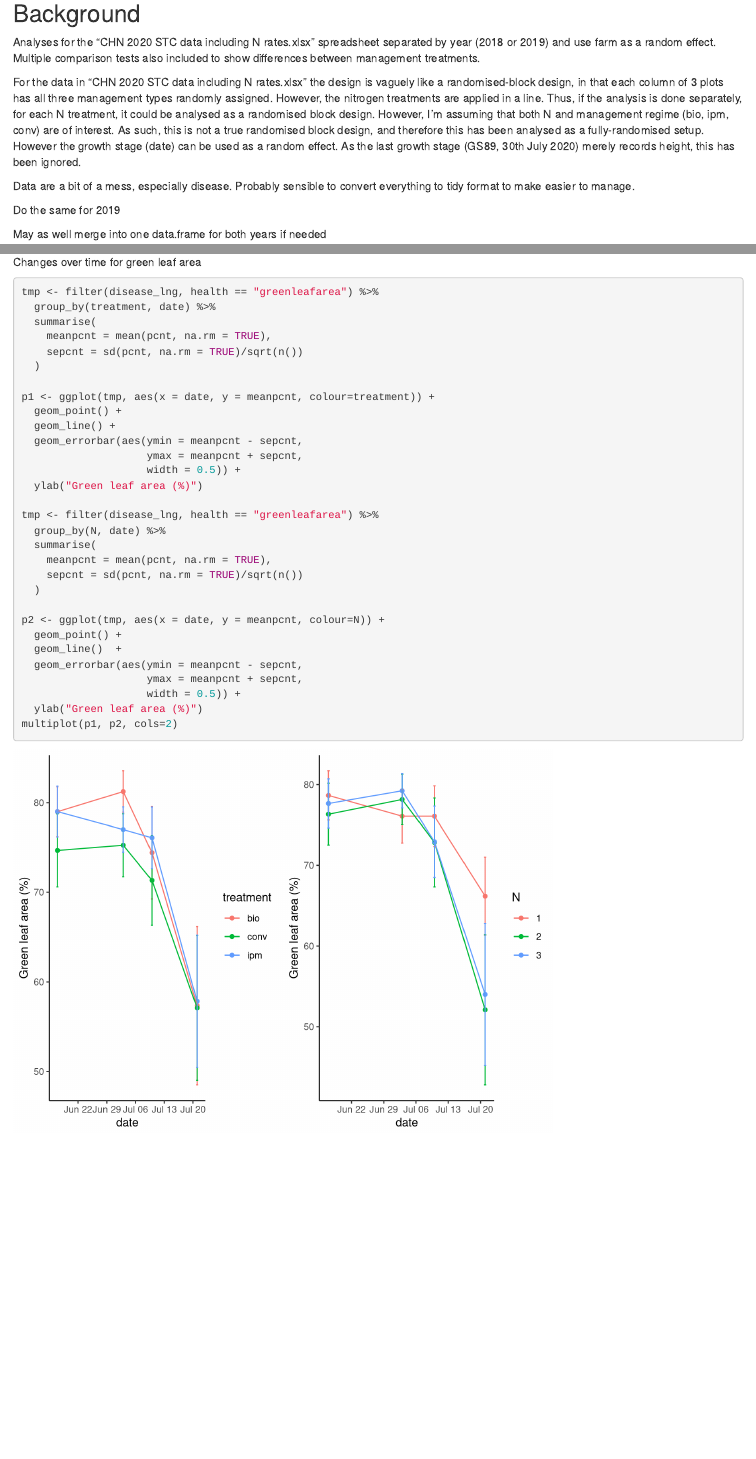
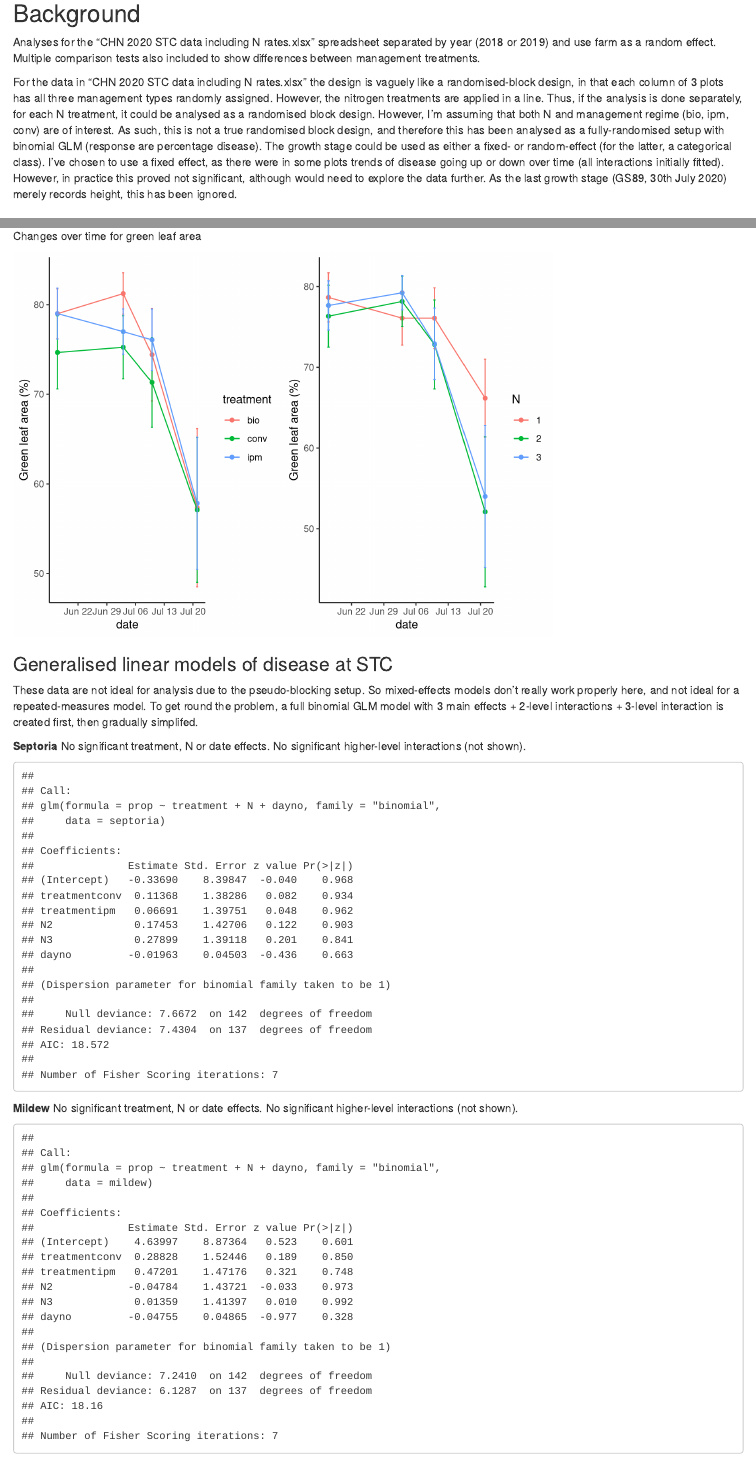
Before and after one commit to rasanderson/crop_health, an R Markdown document (crop_analyses.Rmd): the page in a window 1100 px wide, from 110 px down, and a second part further down, joined at a grey line. Rendered offline with R 4.5, knitr and Pandoc, with nearby package versions; code that draws random numbers runs with fixed seeds of ours.

Commit message:
GLMs added for disease 2020

````diff
--- a/crop_analyses.Rmd
+++ b/crop_analyses.Rmd
@@ -2,8 +2,8 @@
 title: "Crop data analyses"
 author: "Roy Sanderson"
 output:
+  word_document: default
   html_document: default
-  word_document: default
   pdf_document: default
 ---
 
@@ -15,7 +15,7 @@ source("multi_plot.R")
 ## Background
 Analyses for the "CHN 2020 STC data including N rates.xlsx" spreadsheet separated by year (2018 or 2019) and use farm as a random effect. Multiple comparison tests also included to show differences between management treatments.
 
-For the data in "CHN 2020 STC data including N rates.xlsx" the design is vaguely like a randomised-block design, in that each column of 3 plots has all three management types randomly assigned. However, the nitrogen treatments are applied in a line. Thus, if the analysis is done separately, for each N treatment, it could be analysed as a randomised block design. However, I'm assuming that both N and management regime (bio, ipm, conv) are of interest. As such, this is not a true randomised block design, and therefore this has been analysed as a fully-randomised setup. However the growth stage (date) can be used as a random effect. As the last growth stage (GS89, 30th July 2020) merely records height, this has been ignored.
+For the data in "CHN 2020 STC data including N rates.xlsx" the design is vaguely like a randomised-block design, in that each column of 3 plots has all three management types randomly assigned. However, the nitrogen treatments are applied in a line. Thus, if the analysis is done separately, for each N treatment, it could be analysed as a randomised block design. However, I'm assuming that both N and management regime (bio, ipm, conv) are of interest. As such, this is not a true randomised block design, and therefore this has been analysed as a fully-randomised setup with binomial GLM (response are percentage disease). The growth stage could be used as either a fixed- or random-effect (for the latter, a categorical class). I've chosen to use a fixed effect, as there were in some plots trends of disease going up or down over time (all interactions initially fitted). However, in practice this proved not significant, although would need to explore the data further. As the last growth stage (GS89, 30th July 2020) merely records height, this has been ignored.
 
 ```{r crop data 2018 and 2019, echo=FALSE, message=FALSE, warning=FALSE}
 library(tidyverse)
@@ -202,7 +202,6 @@ disease_cp_2019$treatment <- as.factor(disease_cp_2019$treatment)
 
 ```
 
-Data are a bit of a mess, especially disease. Probably sensible to convert everything to tidy format to make easier to manage.
 
 ```{r disease tidy 2018, echo=FALSE, message=FALSE}
 disease_cpnf_2018_lng <- pivot_longer(disease_cpnf_2018,
@@ -230,7 +229,7 @@ disease_stc_2018_lng <- disease_stc_2018_lng %>%
 disease_2018 <- rbind(disease_cpnf_2018_lng, disease_stc_2018_lng)
 ```
 
-Do the same for 2019
+
 
 ```{r disease tidy 2019, echo=FALSE, message=FALSE}
 disease_cp_2019_lng <- pivot_longer(disease_cp_2019,
@@ -258,7 +257,7 @@ disease_stc_2019_lng <- disease_stc_2019_lng %>%
 disease_2019 <- rbind(disease_cp_2019_lng, disease_stc_2019_lng)
 ```
 
-May as well merge into one data.frame for both years if needed
+
 
 ```{r merge disease years, echo=FALSE, message=FALSE}
 disease <- rbind(disease_2018, disease_2019)
@@ -695,7 +695,8 @@ multiplot(p1, p2, cols=2)
 ```
 
 Changes over time for green leaf area
-```{r, message=FALSE}
+
+```{r, message=FALSE, echo=FALSE}
 tmp <- filter(disease_lng, health == "greenleafarea") %>%
   group_by(treatment, date) %>%
   summarise(
@@ -727,3 +728,42 @@ p2 <- ggplot(tmp, aes(x = date, y = meanpcnt, colour=N)) +
   ylab("Green leaf area (%)")
 multiplot(p1, p2, cols=2)
 ```
+
+### Generalised linear models of disease at STC
+These data are not ideal for analysis due to the pseudo-blocking setup. So mixed-effects models don't really work properly here, and not ideal for a repeated-measures model. To get round the problem, a full binomial GLM model with 3 main effects + 2-level interactions + 3-level interaction is created first, then gradually simplifed.
+
+**Septoria** No significant treatment, N or date effects. No significant higher-level interactions (not shown).
+
+```{r, echo=FALSE, message=FALSE, warning=FALSE}
+library(lubridate)
+disease_lng <- disease_lng[!is.na(disease_lng$pcnt),]
+disease_lng$plotno <- as.factor(disease_lng$plotno)
+disease_lng <- mutate(disease_lng, prop = pcnt/100)
+disease_lng <- mutate(disease_lng, dayno = yday(date))
+
+septoria <- filter(disease_lng, health == "septoria")
+septoria_glm1 <- glm(prop ~ treatment * N * dayno, data=septoria, family="binomial")
+septoria_glm2 <- update(septoria_glm1, . ~ . - treatment:N:dayno)
+#anova(septoria_glm1, septoria_glm2, test="Chi")
+septoria_glm3 <- update(septoria_glm2, . ~ . - treatment:dayno)
+#anova(septoria_glm2, septoria_glm3, test="Chi")
+septoria_glm4 <- update(septoria_glm3, . ~ . - N:dayno)
+#anova(septoria_glm3, septoria_glm4, test="Chi")
+septoria_glm5 <- update(septoria_glm4, . ~ . - treatment:N)
+#anova(septoria_glm4, septoria_glm5, test="Chi")
+summary(septoria_glm5)
+```
+
+**Mildew** No significant treatment, N or date effects. No significant higher-level interactions (not shown).
+```{r, echo=FALSE, message=FALSE, warning=FALSE}
+mildew <- filter(disease_lng, health == "mildew")
+mildew_glm1 <- glm(prop ~ treatment * N * dayno, data=mildew, family="binomial")
+mildew_glm2 <- update(mildew_glm1, . ~ . - treatment:N:dayno)
+#anova(mildew_glm1, mildew_glm2, test="Chi")
+mildew_glm3 <- update(mildew_glm2, . ~ . - treatment:dayno)
+#anova(mildew_glm2, mildew_glm3, test="Chi")
+mildew_glm4 <- update(mildew_glm3, . ~ . - N:dayno)
+#anova(mildew_glm3, mildew_glm4, test="Chi")
+mildew_glm5 <- update(mildew_glm4, . ~ . - treatment:N)
+#anova(mildew_glm4, mildew_glm5, test="Chi")
+summary(mildew_glm5)
````
Also changed, not shown: crop_analyses.Rmd (24 more changed lines).
